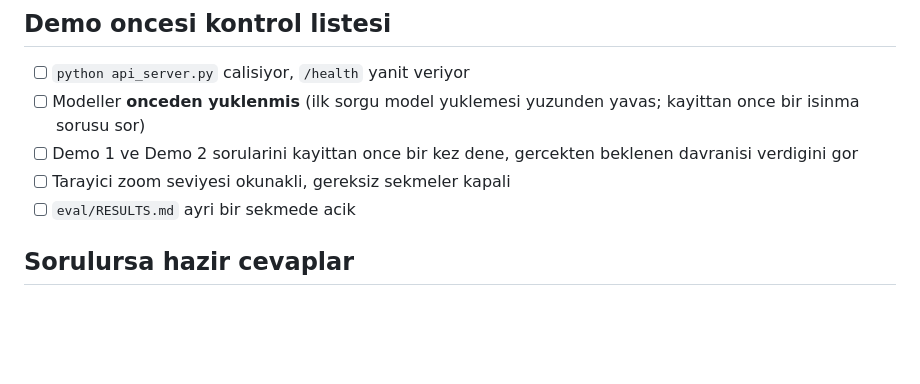
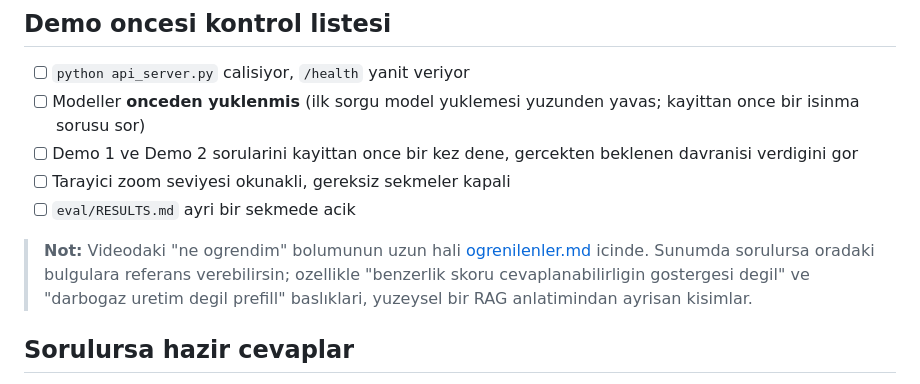
Before and after one commit to Erkan3034/foundry-core-ai, a Markdown page: docs/sunum-notlari.md, the part around the change. Drawn GitHub-style; blank space fills up the shorter version.

```diff
--- a/docs/sunum-notlari.md
+++ b/docs/sunum-notlari.md
@@ -71,6 +71,12 @@ Program planinin sundugu dort baslik: **problem**, **bilesenler**,
 - [ ] Tarayici zoom seviyesi okunakli, gereksiz sekmeler kapali
 - [ ] `eval/RESULTS.md` ayri bir sekmede acik
 
+> **Not:** Videodaki "ne ogrendim" bolumunun uzun hali
+> [ogrenilenler.md](ogrenilenler.md) icinde. Sunumda sorulursa oradaki
+> bulgulara referans verebilirsin; ozellikle "benzerlik skoru
+> cevaplanabilirligin gostergesi degil" ve "darbogaz uretim degil prefill"
+> baslıklari, yuzeysel bir RAG anlatimindan ayrisan kisimlar.
+
 ## Sorulursa hazir cevaplar
 
 **"Plan CLI yeterli diyordu, neden bu kadar buyuttun?"**
```
Also changed, not shown: README.md (+1 -0 lines), docs/ogrenilenler.md (added, +361 -0 lines).
